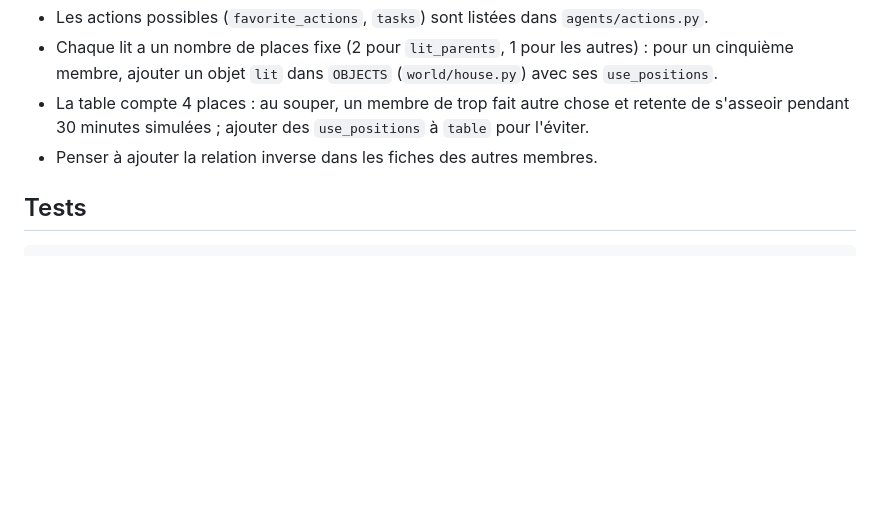
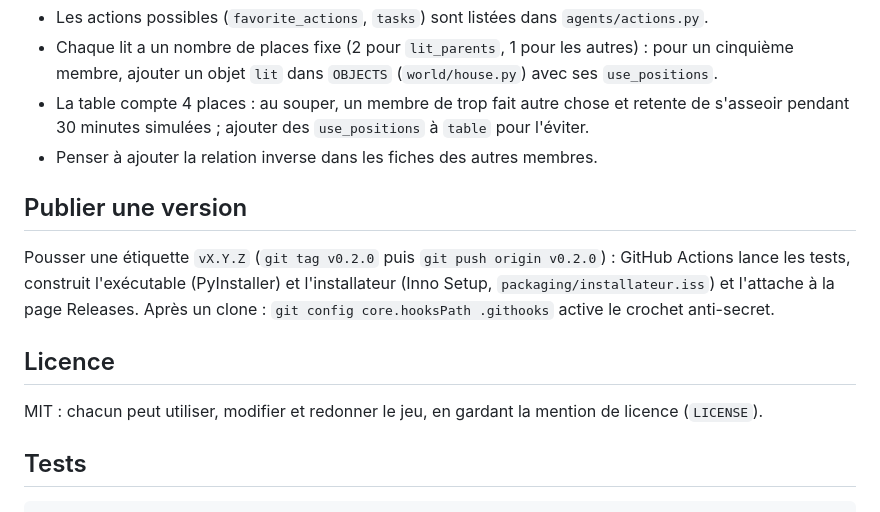
Before and after one commit to IznogoudQc/maison-ia, a Markdown page: README.md, the part around one of its changes. GitHub-like rendering; blank space fills up the shorter version.

````diff
--- a/README.md
+++ b/README.md
@@ -285,6 +308,17 @@ Ajouter une entrée sous `family:` dans `data/family.yaml` :
   pendant 30 minutes simulées ; ajouter des `use_positions` à `table` pour l'éviter.
 - Penser à ajouter la relation inverse dans les fiches des autres membres.
 
+## Publier une version
+
+Pousser une étiquette `vX.Y.Z` (`git tag v0.2.0` puis `git push origin v0.2.0`) : GitHub Actions lance
+les tests, construit l'exécutable (PyInstaller) et l'installateur (Inno Setup, `packaging/installateur.iss`)
+et l'attache à la page Releases. Après un clone : `git config core.hooksPath .githooks` active le crochet
+anti-secret.
+
+## Licence
+
+MIT : chacun peut utiliser, modifier et redonner le jeu, en gardant la mention de licence (`LICENSE`).
+
 ## Tests
 
 ```bash
````
Also changed, not shown: other parts of README.md (+24 -1 lines), docs/captures/c3_maison_soir.png (added), docs/captures/c5_famille.png (added), docs/captures/e1_objets.png (added), docs/captures/e2_vehicules.png (added), docs/captures/f2_journal.png (added), docs/captures/terrain_campement.png (added), 11 other files.
